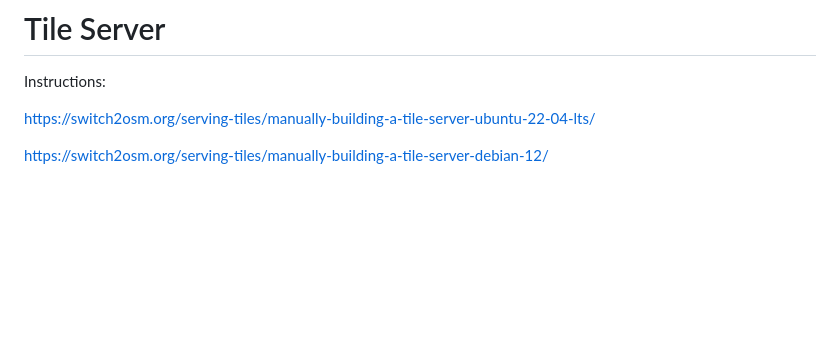
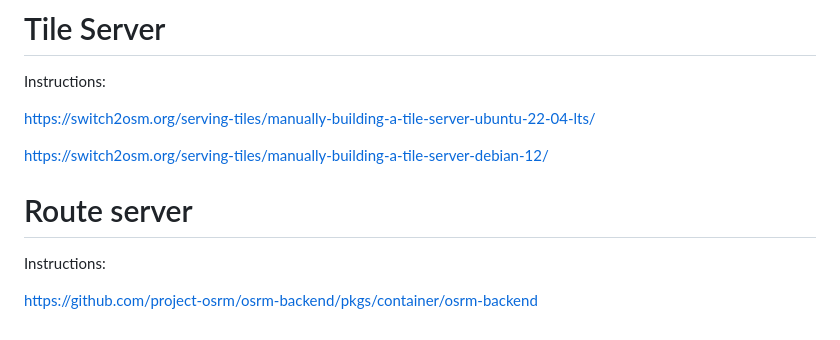
Before and after one commit to GrandSky/OpenStreetmap-, a Markdown page: README.md, the part around the change. Rendered like a GitHub page; blank space fills up the shorter version.

```diff
--- a/README.md
+++ b/README.md
@@ -144,3 +144,8 @@ Instructions:
 https://switch2osm.org/serving-tiles/manually-building-a-tile-server-ubuntu-22-04-lts/
 
 https://switch2osm.org/serving-tiles/manually-building-a-tile-server-debian-12/
+
+# Route server
+Instructions:
+
+https://github.com/project-osrm/osrm-backend/pkgs/container/osrm-backend
```
